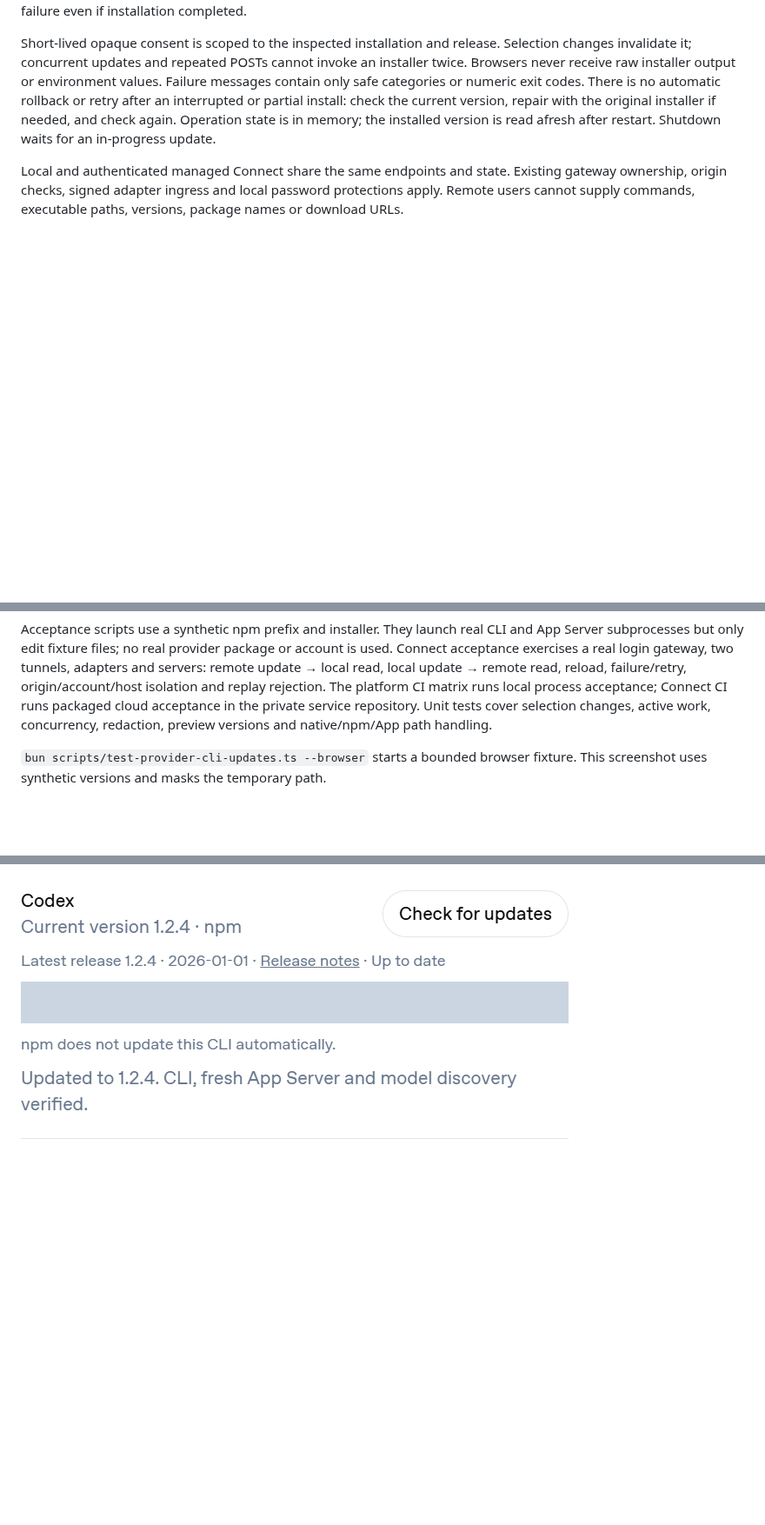
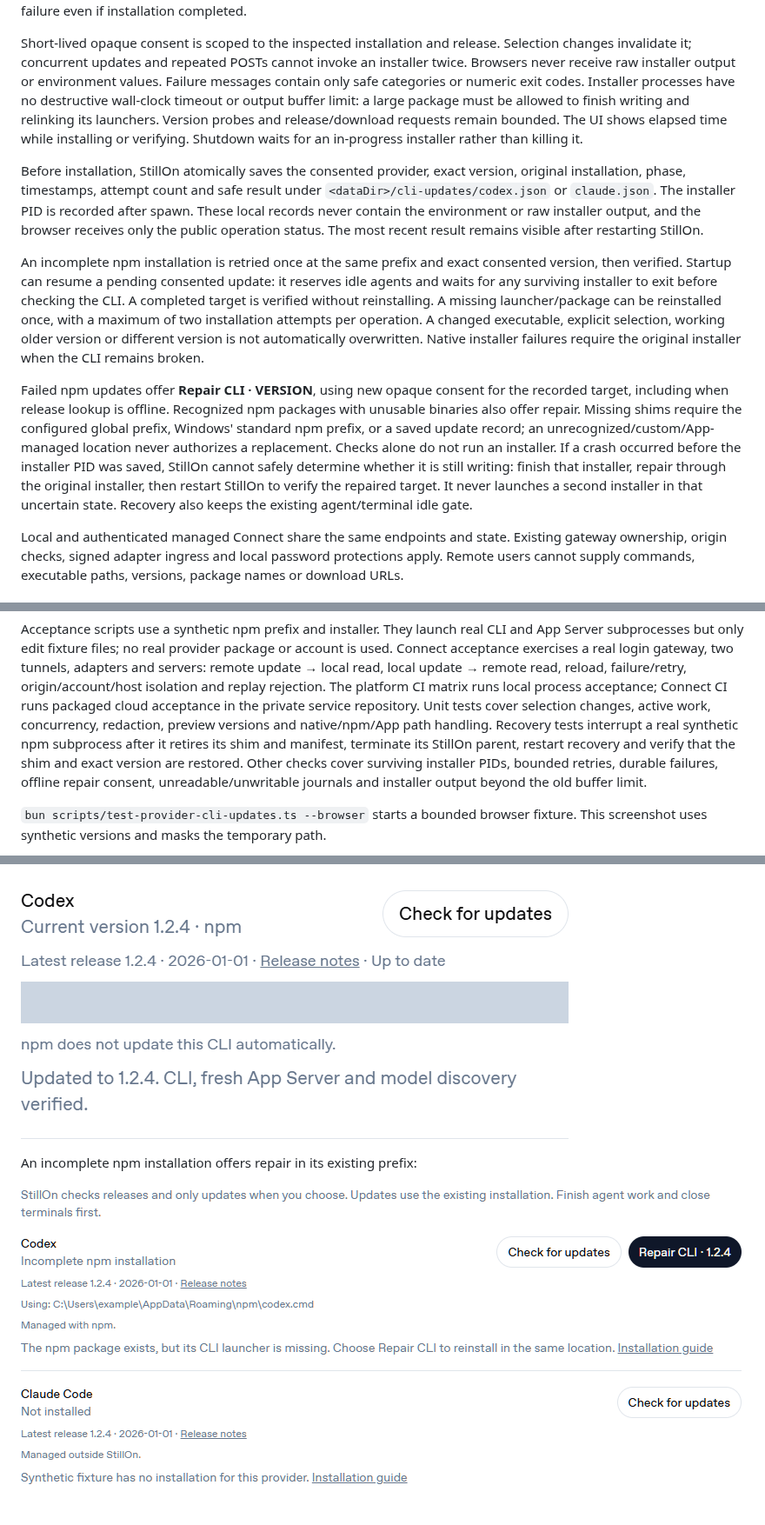
Before and after one commit to bzbj/stillon, a Markdown page: docs/provider-cli-updates.md, 3 parts joined by grey strips. Shown at 87% size. Rendered like a GitHub page; pictures changed too: docs/images/provider-cli-repair.png (added); blank space fills up the shorter version.

Commit message:
fix(desktop): recover interrupted CLI updates and avoid launch false failures

```diff
--- a/docs/provider-cli-updates.md
+++ b/docs/provider-cli-updates.md
@@ -38,10 +38,38 @@ Short-lived opaque consent is scoped to the inspected installation and release.
 Selection changes invalidate it; concurrent updates and repeated POSTs cannot
 invoke an installer twice. Browsers never receive raw installer output or
 environment values. Failure messages contain only safe categories or numeric
-exit codes. There is no automatic rollback or retry after an interrupted or
-partial install: check the current version, repair with the original installer
-if needed, and check again. Operation state is in memory; the installed version
-is read afresh after restart. Shutdown waits for an in-progress update.
+exit codes. Installer processes have no destructive wall-clock timeout or output
+buffer limit: a large package must be allowed to finish writing and relinking
+its launchers. Version probes and release/download requests remain bounded.
+The UI shows elapsed time while installing or verifying. Shutdown waits for an
+in-progress installer rather than killing it.
+
+Before installation, StillOn atomically saves the consented provider, exact
+version, original installation, phase, timestamps, attempt count and safe result
+under `<dataDir>/cli-updates/codex.json` or `claude.json`. The installer PID is
+recorded after spawn. These local records never contain the environment or raw
+installer output, and the browser receives only the public operation status.
+The most recent result remains visible after restarting StillOn.
+
+An incomplete npm installation is retried once at the same prefix and exact
+consented version, then verified. Startup can resume a pending consented update:
+it reserves idle agents and waits for any surviving installer to exit before
+checking the CLI. A completed target is verified without reinstalling. A missing
+launcher/package can be reinstalled once, with a maximum of two installation
+attempts per operation. A changed executable, explicit selection, working older
+version or different version is not automatically overwritten. Native installer
+failures require the original installer when the CLI remains broken.
+
+Failed npm updates offer **Repair CLI · VERSION**, using new opaque consent for
+the recorded target, including when release lookup is offline. Recognized npm
+packages with unusable binaries also offer repair. Missing shims require the
+configured global prefix, Windows' standard npm prefix, or a saved update record; an
+unrecognized/custom/App-managed location never authorizes a replacement.
+Checks alone do not run an installer. If a crash occurred before the installer
+PID was saved, StillOn cannot safely determine whether it is still writing:
+finish that installer, repair through the original installer, then restart
+StillOn to verify the repaired target. It never launches a second installer in
+that uncertain state. Recovery also keeps the existing agent/terminal idle gate.
 
 Local and authenticated managed Connect share the same endpoints and state.
 Existing gateway ownership, origin checks, signed adapter ingress and local
@@ -65,8 +93,17 @@ remote read, reload, failure/retry, origin/account/host isolation and replay
 rejection. The platform CI matrix runs local process acceptance; Connect CI
 runs packaged cloud acceptance in the private service repository. Unit tests cover selection changes, active work,
 concurrency, redaction, preview versions and native/npm/App path handling.
+Recovery tests interrupt a real synthetic npm subprocess after it retires its
+shim and manifest, terminate its StillOn parent, restart recovery and verify
+that the shim and exact version are restored. Other checks cover surviving
+installer PIDs, bounded retries, durable failures, offline repair consent,
+unreadable/unwritable journals and installer output beyond the old buffer limit.
 
 `bun scripts/test-provider-cli-updates.ts --browser` starts a bounded browser
 fixture. This screenshot uses synthetic versions and masks the temporary path.
 
 ![CLI version and verified update in Providers](images/provider-cli-updates.png)
+
+An incomplete npm installation offers repair in its existing prefix:
+
+![Repair an incomplete npm CLI installation](images/provider-cli-repair.png)
```
Also changed, not shown: docs/desktop-distribution.md (+15 -0 lines), 14 other files.
